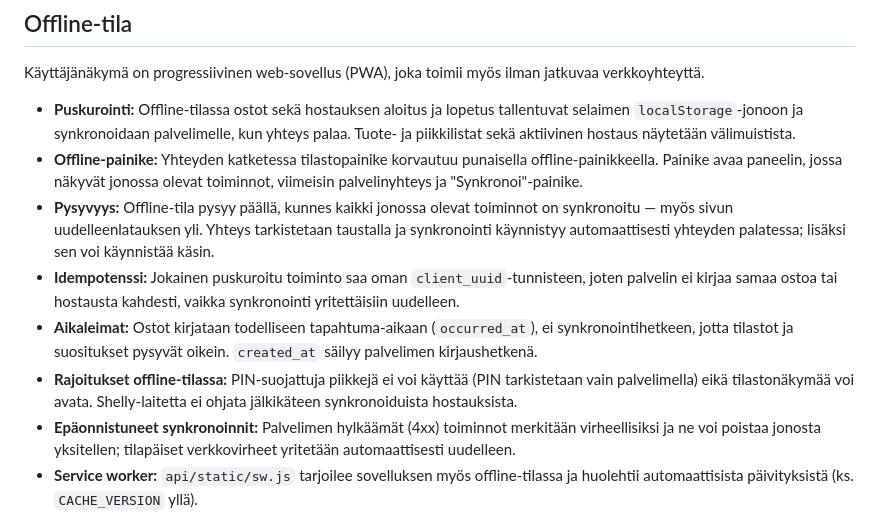
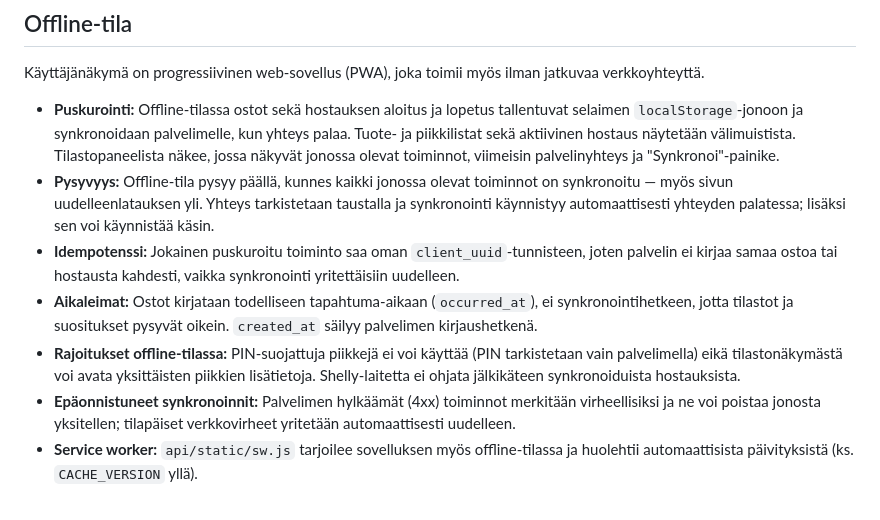
Before and after one commit to naatula/hifiPiikki, a Markdown page: README.md, the part around the change. Rendered like a GitHub page.

```diff
--- a/README.md
+++ b/README.md
@@ -47,12 +47,11 @@ Järjestelmä on suunniteltu siten, että kaikki tilisaldon muutokset ovat jälj
 
 Käyttäjänäkymä on progressiivinen web-sovellus (PWA), joka toimii myös ilman jatkuvaa verkkoyhteyttä.
 
-- **Puskurointi:** Offline-tilassa ostot sekä hostauksen aloitus ja lopetus tallentuvat selaimen `localStorage`-jonoon ja synkronoidaan palvelimelle, kun yhteys palaa. Tuote- ja piikkilistat sekä aktiivinen hostaus näytetään välimuistista.
-- **Offline-painike:** Yhteyden katketessa tilastopainike korvautuu punaisella offline-painikkeella. Painike avaa paneelin, jossa näkyvät jonossa olevat toiminnot, viimeisin palvelinyhteys ja "Synkronoi"-painike.
+- **Puskurointi:** Offline-tilassa ostot sekä hostauksen aloitus ja lopetus tallentuvat selaimen `localStorage`-jonoon ja synkronoidaan palvelimelle, kun yhteys palaa. Tuote- ja piikkilistat sekä aktiivinen hostaus näytetään välimuistista. Tilastopaneelista näkee, jossa näkyvät jonossa olevat toiminnot, viimeisin palvelinyhteys ja "Synkronoi"-painike.
 - **Pysyvyys:** Offline-tila pysyy päällä, kunnes kaikki jonossa olevat toiminnot on synkronoitu — myös sivun uudelleenlatauksen yli. Yhteys tarkistetaan taustalla ja synkronointi käynnistyy automaattisesti yhteyden palatessa; lisäksi sen voi käynnistää käsin.
 - **Idempotenssi:** Jokainen puskuroitu toiminto saa oman `client_uuid`-tunnisteen, joten palvelin ei kirjaa samaa ostoa tai hostausta kahdesti, vaikka synkronointi yritettäisiin uudelleen.
 - **Aikaleimat:** Ostot kirjataan todelliseen tapahtuma-aikaan (`occurred_at`), ei synkronointihetkeen, jotta tilastot ja suositukset pysyvät oikein. `created_at` säilyy palvelimen kirjaushetkenä.
-- **Rajoitukset offline-tilassa:** PIN-suojattuja piikkejä ei voi käyttää (PIN tarkistetaan vain palvelimella) eikä tilastonäkymää voi avata. Shelly-laitetta ei ohjata jälkikäteen synkronoiduista hostauksista.
+- **Rajoitukset offline-tilassa:** PIN-suojattuja piikkejä ei voi käyttää (PIN tarkistetaan vain palvelimella) eikä tilastonäkymästä voi avata yksittäisten piikkien lisätietoja. Shelly-laitetta ei ohjata jälkikäteen synkronoiduista hostauksista.
 - **Epäonnistuneet synkronoinnit:** Palvelimen hylkäämät (4xx) toiminnot merkitään virheellisiksi ja ne voi poistaa jonosta yksitellen; tilapäiset verkkovirheet yritetään automaattisesti uudelleen.
 - **Service worker:** `api/static/sw.js` tarjoilee sovelluksen myös offline-tilassa ja huolehtii automaattisista päivityksistä (ks. `CACHE_VERSION` yllä).
 
```
